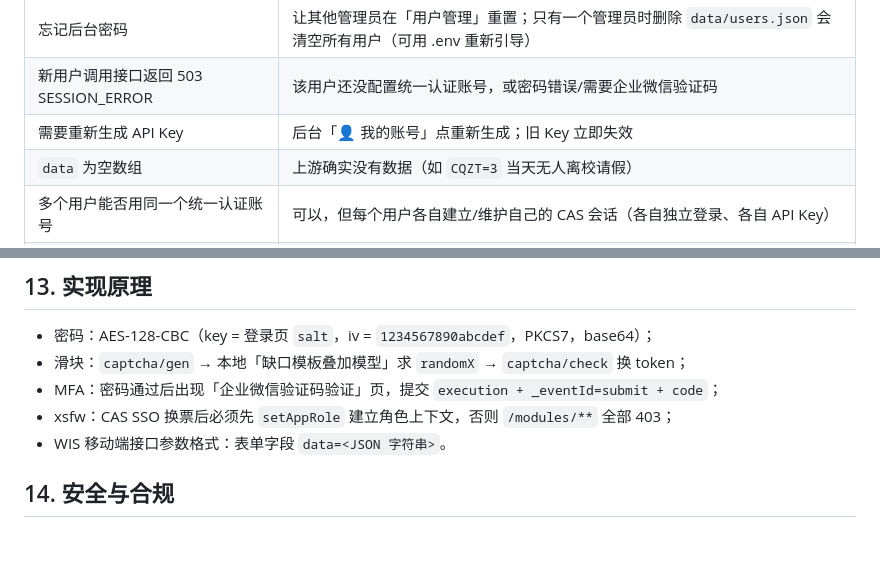
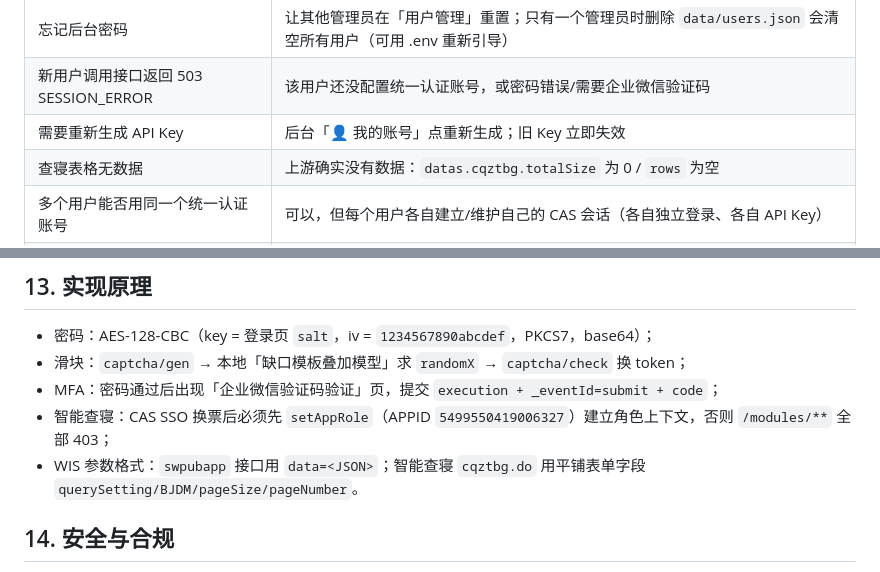
Before and after one commit to shihao618/Lit_ids, a Markdown page: README.md, 2 parts joined by grey strips. Rendered like a GitHub page; blank space fills up the shorter version.

```diff
--- a/README.md
+++ b/README.md
@@ -350,7 +352,7 @@ python lit_login.py -u B2607xxxx -p 'your-password' --force-login
 | 忘记后台密码 | 让其他管理员在「用户管理」重置；只有一个管理员时删除 `data/users.json` 会清空所有用户（可用 .env 重新引导） |
 | 新用户调用接口返回 503 SESSION_ERROR | 该用户还没配置统一认证账号，或密码错误/需要企业微信验证码 |
 | 需要重新生成 API Key | 后台「👤 我的账号」点重新生成；旧 Key 立即失效 |
-| `data` 为空数组 | 上游确实没有数据（如 `CQZT=3` 当天无人离校请假） |
+| 查寝表格无数据 | 上游确实没有数据：`datas.cqztbg.totalSize` 为 0 / `rows` 为空 |
 | 多个用户能否用同一个统一认证账号 | 可以，但每个用户各自建立/维护自己的 CAS 会话（各自独立登录、各自 API Key） |
 | 后台「统一认证」保存失败/保存后不生效 | 多为数据目录不可写（后台会显示红色警告，保存接口也会返回明确错误）：在 NAS 上执行 `chown -R 1000:1000 ./data` 后重启容器；本地则检查 `data/` 权限 |
 | 保存成功但登录仍用旧账号 | 保存统一认证账号会清除旧 CAS 会话，请到「🧪 登录调试」重新登录；若仍异常，`Ctrl+F5` 强制刷新后台页面（后台 HTML 已设置 no-store） |
@@ -363,8 +365,8 @@ python lit_login.py -u B2607xxxx -p 'your-password' --force-login
 * 密码：AES-128-CBC（key = 登录页 `salt`，iv = `1234567890abcdef`，PKCS7，base64）；
 * 滑块：`captcha/gen` → 本地「缺口模板叠加模型」求 `randomX` → `captcha/check` 换 token；
 * MFA：密码通过后出现「企业微信验证码验证」页，提交 `execution + _eventId=submit + code`；
-* xsfw：CAS SSO 换票后必须先 `setAppRole` 建立角色上下文，否则 `/modules/**` 全部 403；
-* WIS 移动端接口参数格式：表单字段 `data=<JSON 字符串>`。
+* 智能查寝：CAS SSO 换票后必须先 `setAppRole`（APPID `5499550419006327`）建立角色上下文，否则 `/modules/**` 全部 403；
+* WIS 参数格式：`swpubapp` 接口用 `data=<JSON>`；智能查寝 `cqztbg.do` 用平铺表单字段 `querySetting/BJDM/pageSize/pageNumber`。
 
 ## 14. 安全与合规
 
```
Also changed, not shown: other parts of README.md (+36 -34 lines), docs/api-docs.png, 10 other files.
